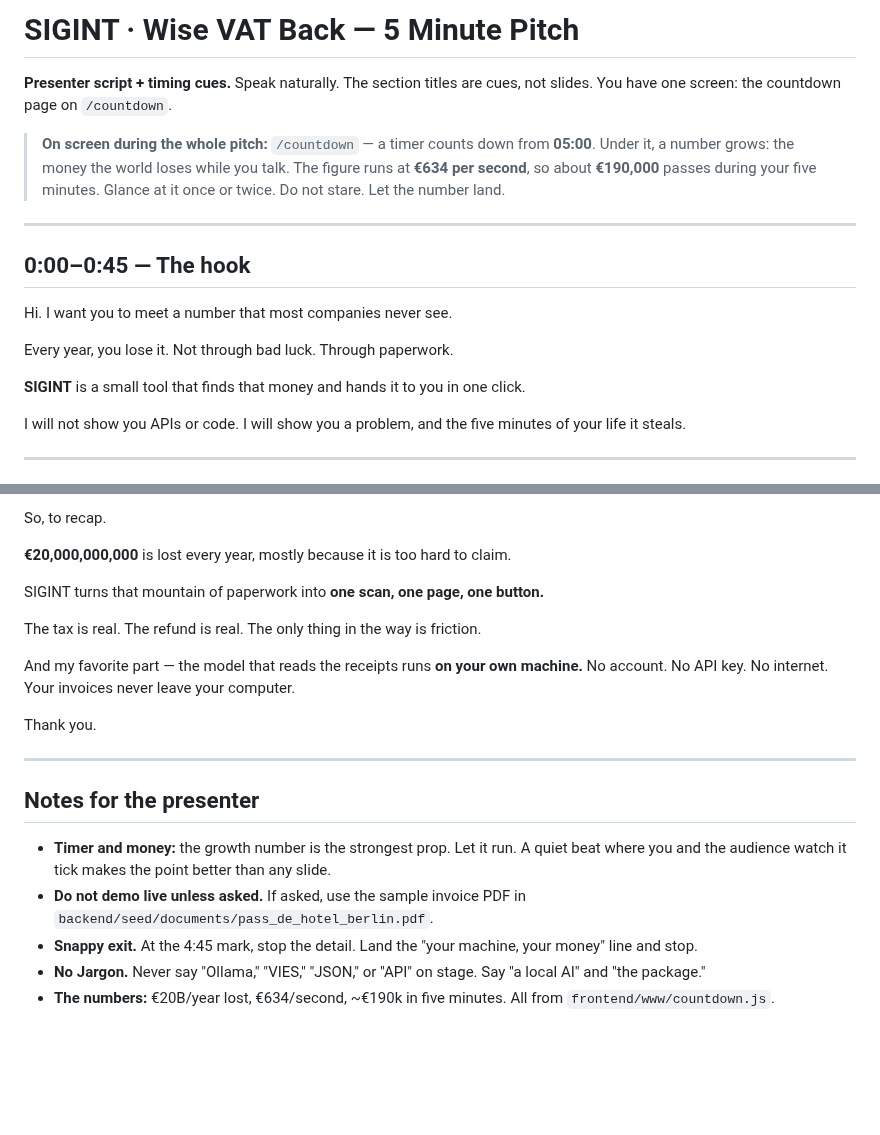
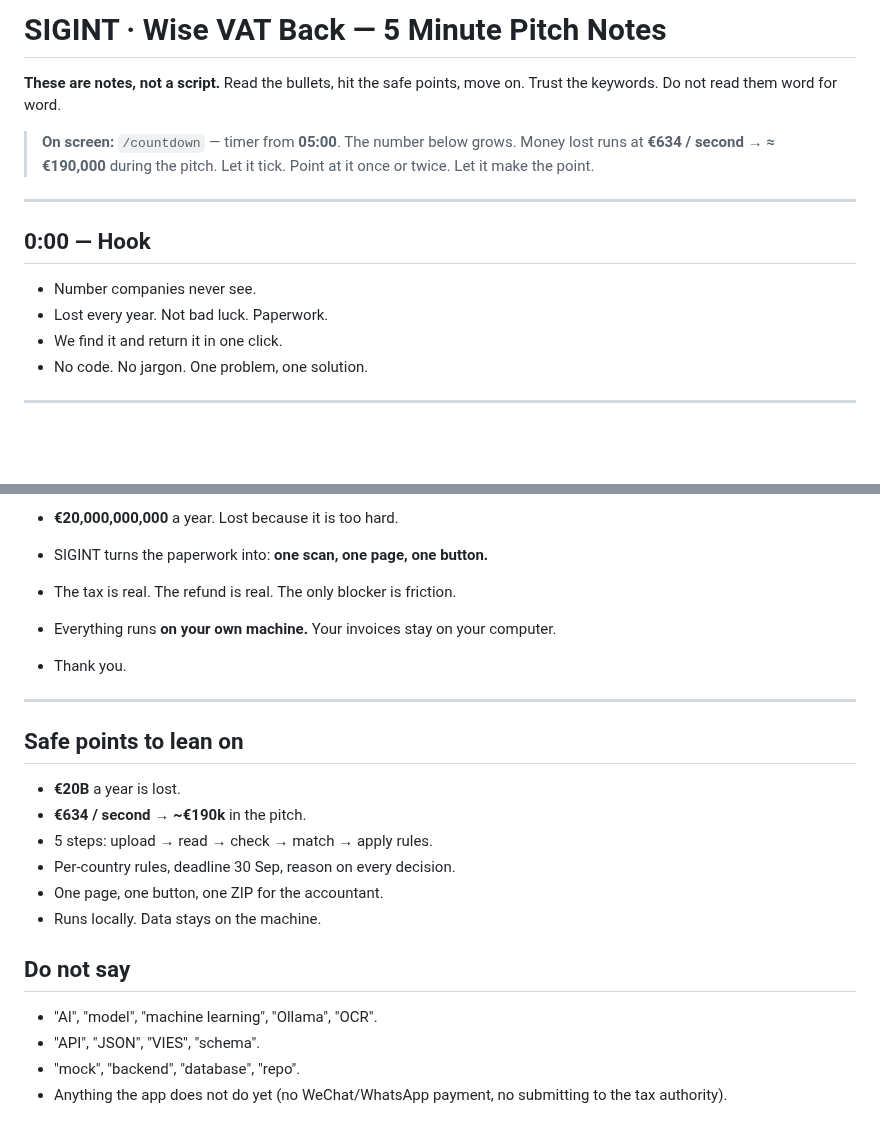
Before and after one commit to rcsenge/wise-vat-back, a Markdown page: sigintpitch.md, 2 parts joined by grey strips. GitHub-like rendering; blank space fills up the shorter version.

Commit message:
docs: rewrite the pitch as notes without AI mention

```diff
--- a/sigintpitch.md
+++ b/sigintpitch.md
@@ -1,23 +1,20 @@
-# SIGINT · Wise VAT Back — 5 Minute Pitch
+# SIGINT · Wise VAT Back — 5 Minute Pitch Notes
 
-**Presenter script + timing cues.** Speak naturally. The section titles are cues, not slides. You have one screen: the countdown page on `/countdown`.
+**These are notes, not a script.** Read the bullets, hit the safe points, move on.
+Trust the keywords. Do not read them word for word.
 
-> **On screen during the whole pitch:** `/countdown` — a timer counts down from **05:00**.
-> Under it, a number grows: the money the world loses while you talk.
-> The figure runs at **€634 per second**, so about **€190,000** passes during your five minutes.
-> Glance at it once or twice. Do not stare. Let the number land.
+> **On screen:** `/countdown` — timer from **05:00**. The number below grows.
+> Money lost runs at **€634 / second** → **≈ €190,000** during the pitch.
+> Let it tick. Point at it once or twice. Let it make the point.
 
 ---
 
-## 0:00–0:45 — The hook
+## 0:00 — Hook
 
-Hi. I want you to meet a number that most companies never see.
-
-Every year, you lose it. Not through bad luck. Through paperwork.
-
-**SIGINT** is a small tool that finds that money and hands it to you in one click.
-
-I will not show you APIs or code. I will show you a problem, and the five minutes of your life it steals.
+- Number companies never see.
+- Lost every year. Not bad luck. Paperwork.
+- We find it and return it in one click.
+- No code. No jargon. One problem, one solution.
 
 ---
 
@@ -109,22 +101,25 @@ The rules still apply. The law stays the same. We just make it something a human
 
-So, to recap.
+- **€20,000,000,000** a year. Lost because it is too hard.
+- SIGINT turns the paperwork into: **one scan, one page, one button.**
+- The tax is real. The refund is real. The only blocker is friction.
+- Everything runs **on your own machine.** Your invoices stay on your computer.
 
-**€20,000,000,000** is lost every year, mostly because it is too hard to claim.
-
-SIGINT turns that mountain of paperwork into **one scan, one page, one button.**
-
-The tax is real. The refund is real. The only thing in the way is friction.
-
-And my favorite part — the model that reads the receipts runs **on your own machine.** No account. No API key. No internet. Your invoices never leave your computer.
-
-Thank you.
+- Thank you.
 
 ---
 
-## Notes for the presenter
+## Safe points to lean on
 
-- **Timer and money:** the growth number is the strongest prop. Let it run. A quiet beat where you and the audience watch it tick makes the point better than any slide.
-- **Do not demo live unless asked.** If asked, use the sample invoice PDF in `backend/seed/documents/pass_de_hotel_berlin.pdf`.
-- **Snappy exit.** At the 4:45 mark, stop the detail. Land the "your machine, your money" line and stop.
-- **No Jargon.** Never say "Ollama," "VIES," "JSON," or "API" on stage. Say "a local AI" and "the package."
-- **The numbers:** €20B/year lost, €634/second, ~€190k in five minutes. All from `frontend/www/countdown.js`.
+- **€20B** a year is lost.
+- **€634 / second** → **~€190k** in the pitch.
+- 5 steps: upload → read → check → match → apply rules.
+- Per-country rules, deadline 30 Sep, reason on every decision.
+- One page, one button, one ZIP for the accountant.
+- Runs locally. Data stays on the machine.
+
+## Do not say
+
+- "AI", "model", "machine learning", "Ollama", "OCR".
+- "API", "JSON", "VIES", "schema".
+- "mock", "backend", "database", "repo".
+- Anything the app does not do yet (no WeChat/WhatsApp payment, no submitting to the tax authority).
```
Also changed, not shown: other parts of sigintpitch.md (+53 -58 lines).
